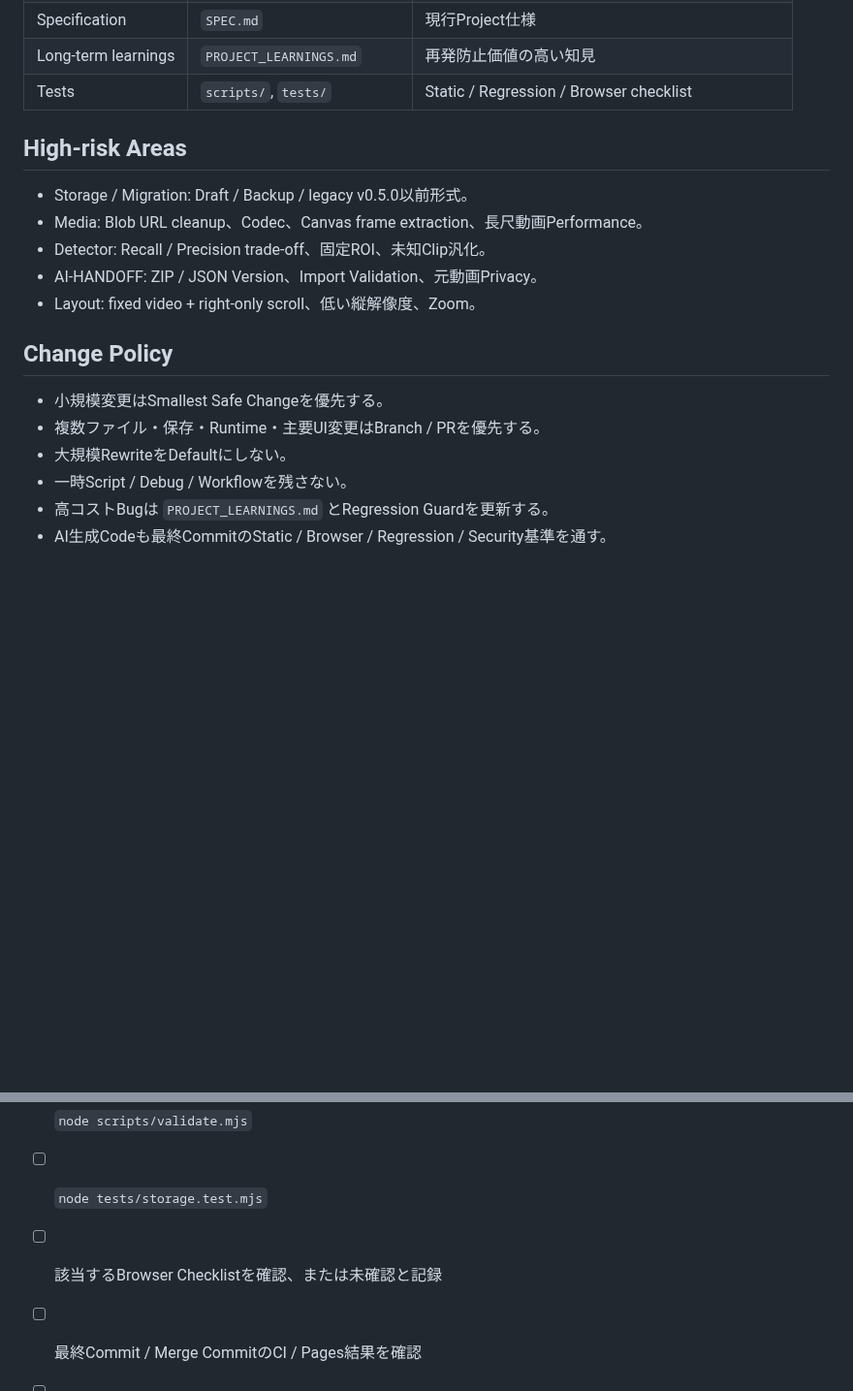
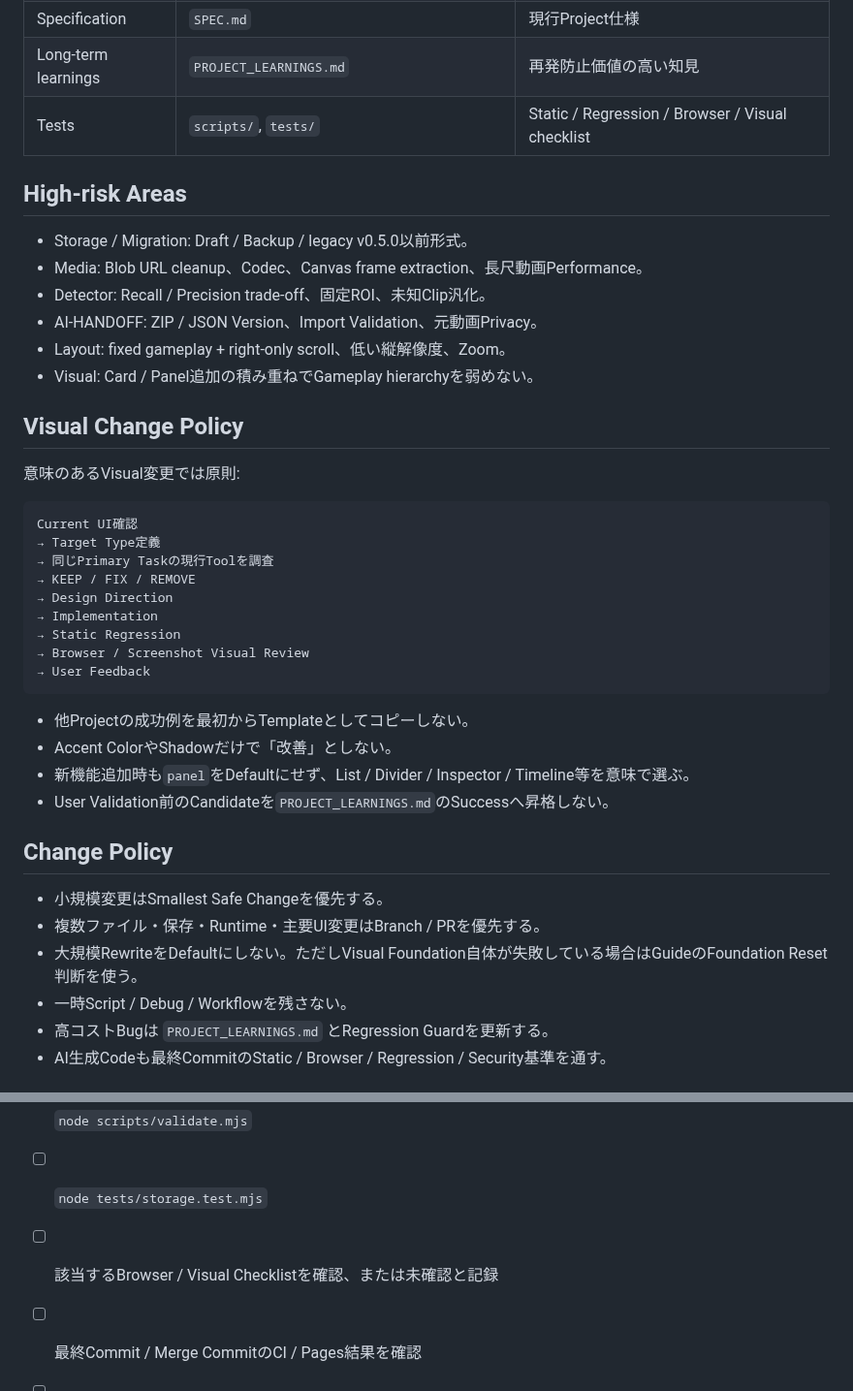
Before and after one commit to EliteMay/valorant-review, a Markdown page: AGENTS.md, 2 parts joined by grey strips. Shown at 97% size. GitHub-like rendering; blank space fills up the shorter version.

Commit message:
docs: add visual workbench rules to agent router

````diff
--- a/AGENTS.md
+++ b/AGENTS.md
@@ -59,7 +67,7 @@ Browser / Media / Layoutは `tests/BROWSER_CHECKLIST.md` を使い、実行で
 | Import Test | `js/detector-test.js` | Feedback ZIP validation / aggregate |
 | Specification | `SPEC.md` | 現行Project仕様 |
 | Long-term learnings | `PROJECT_LEARNINGS.md` | 再発防止価値の高い知見 |
-| Tests | `scripts/`, `tests/` | Static / Regression / Browser checklist |
+| Tests | `scripts/`, `tests/` | Static / Regression / Browser / Visual checklist |
 
 ## High-risk Areas
 
@@ -67,13 +75,35 @@ Browser / Media / Layoutは `tests/BROWSER_CHECKLIST.md` を使い、実行で
 - Media: Blob URL cleanup、Codec、Canvas frame extraction、長尺動画Performance。
 - Detector: Recall / Precision trade-off、固定ROI、未知Clip汎化。
 - AI-HANDOFF: ZIP / JSON Version、Import Validation、元動画Privacy。
-- Layout: fixed video + right-only scroll、低い縦解像度、Zoom。
+- Layout: fixed gameplay + right-only scroll、低い縦解像度、Zoom。
+- Visual: Card / Panel追加の積み重ねでGameplay hierarchyを弱めない。
+
+## Visual Change Policy
+
+意味のあるVisual変更では原則:
+
+```text
+Current UI確認
+→ Target Type定義
+→ 同じPrimary Taskの現行Toolを調査
+→ KEEP / FIX / REMOVE
+→ Design Direction
+→ Implementation
+→ Static Regression
+→ Browser / Screenshot Visual Review
+→ User Feedback
+```
+
+- 他Projectの成功例を最初からTemplateとしてコピーしない。
+- Accent ColorやShadowだけで「改善」としない。
+- 新機能追加時も`panel`をDefaultにせず、List / Divider / Inspector / Timeline等を意味で選ぶ。
+- User Validation前のCandidateを`PROJECT_LEARNINGS.md`のSuccessへ昇格しない。
 
 ## Change Policy
 
 - 小規模変更はSmallest Safe Changeを優先する。
 - 複数ファイル・保存・Runtime・主要UI変更はBranch / PRを優先する。
-- 大規模RewriteをDefaultにしない。
+- 大規模RewriteをDefaultにしない。ただしVisual Foundation自体が失敗している場合はGuideのFoundation Reset判断を使う。
 - 一時Script / Debug / Workflowを残さない。
 - 高コストBugは `PROJECT_LEARNINGS.md` とRegression Guardを更新する。
 - AI生成Codeも最終CommitのStatic / Browser / Regression / Security基準を通す。
@@ -83,7 +113,7 @@ Browser / Media / Layoutは `tests/BROWSER_CHECKLIST.md` を使い、実行で
 - [ ] 要求された変更を実装
 - [ ] `node scripts/validate.mjs`
 - [ ] `node tests/storage.test.mjs`
-- [ ] 該当するBrowser Checklistを確認、または未確認と記録
+- [ ] 該当するBrowser / Visual Checklistを確認、または未確認と記録
 - [ ] 最終Commit / Merge CommitのCI / Pages結果を確認
 - [ ] README / SPEC / 作業報告 / PROJECT_LEARNINGSを必要に応じて更新
 - [ ] 未確認事項を明示
````
Also changed, not shown: other parts of AGENTS.md (+12 -4 lines).
